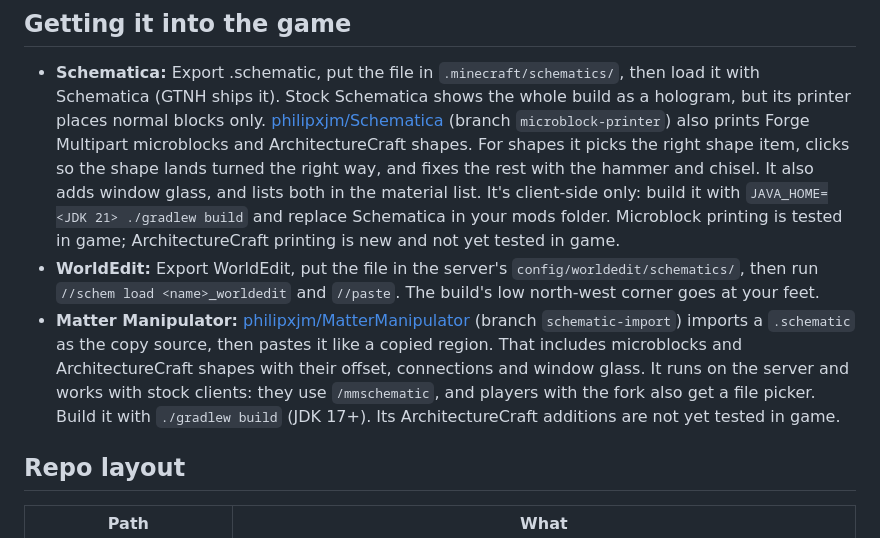
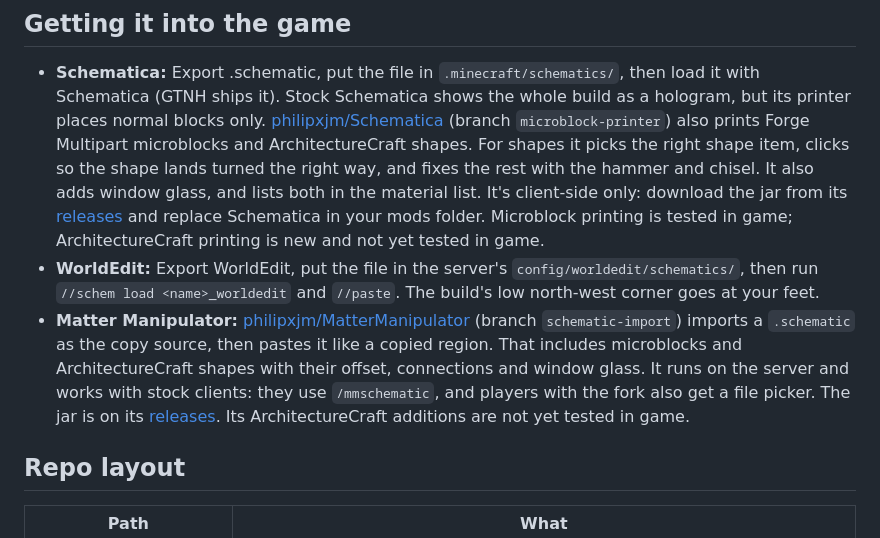
Before and after one commit to owerty/Base-create, a Markdown page: README.md, the part around the change. Rendered like a GitHub page.

Commit message:
README: link the fork releases

```diff
--- a/README.md
+++ b/README.md
@@ -64,8 +64,9 @@ npm run build
   ArchitectureCraft shapes. For shapes it picks the right shape item, clicks
   so the shape lands turned the right way, and fixes the rest with the hammer
   and chisel. It also adds window glass, and lists both in the material list.
-  It's client-side only: build it with `JAVA_HOME=<JDK 21> ./gradlew build`
-  and replace Schematica in your mods folder. Microblock printing is tested
+  It's client-side only: download the jar from its
+  [releases](https://github.com/philipxjm/Schematica/releases) and replace
+  Schematica in your mods folder. Microblock printing is tested
   in game; ArchitectureCraft printing is new and not yet tested in game.
 - **WorldEdit:** Export WorldEdit, put the file in the server's
   `config/worldedit/schematics/`, then run `//schem load <name>_worldedit`
@@ -76,8 +77,8 @@ npm run build
   pastes it like a copied region. That includes microblocks and
   ArchitectureCraft shapes with their offset, connections and window glass.
   It runs on the server and works with stock clients: they use
-  `/mmschematic`, and players with the fork also get a file picker. Build it
-  with `./gradlew build` (JDK 17+). Its ArchitectureCraft additions are not
+  `/mmschematic`, and players with the fork also get a file picker. The jar
+  is on its [releases](https://github.com/philipxjm/MatterManipulator/releases). Its ArchitectureCraft additions are not
   yet tested in game.
 
 ## Repo layout
```
